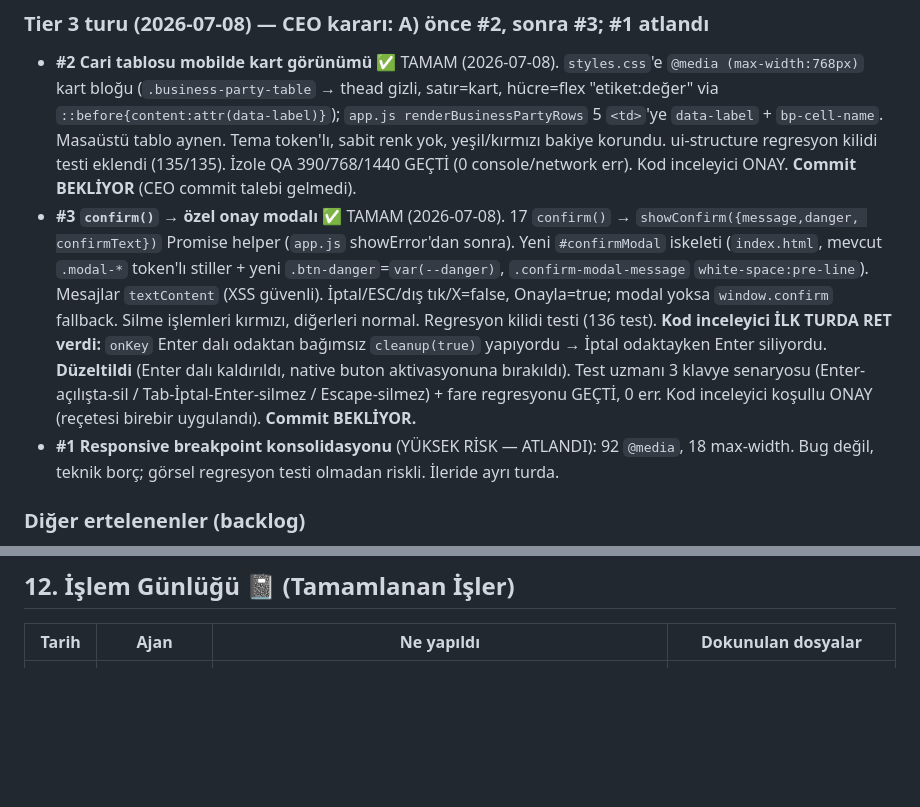
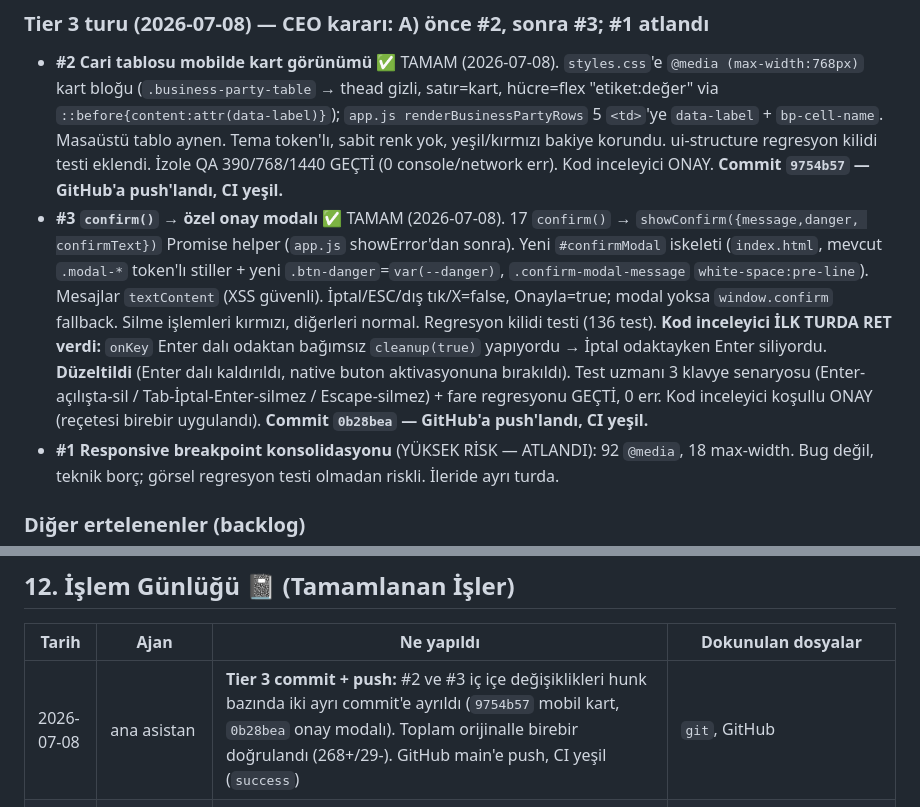
Before and after one commit to ademtfkc/analizcim, a Markdown page: PROJE_DURUMU.md, 2 parts joined by grey strips. Rendered like a GitHub page; blank space fills up the shorter version.

Commit message:
docs: PROJE_DURUMU — Tier 3 commit/push/CI durumu güncellendi
Tier 3 #2 (9754b57) ve #3 (0b28bea) commit'lendi, GitHub'a push'landı,
CI yeşil. Ortak hafızadaki "Commit BEKLİYOR" notları güncellendi.

Co-Authored-By: Claude Opus 4.8 (1M context) <noreply@anthropic.com>
Claude-Session: https://claude.ai/code/session_01Uec5wFz1J3EvR2UT3peAMn

```diff
--- a/PROJE_DURUMU.md
+++ b/PROJE_DURUMU.md
@@ -180,8 +180,8 @@ sürükle-bırak dinleyici sızıntısı (`initPredictionsDragDrop` idempotent),
   kart bloğu (`.business-party-table` → thead gizli, satır=kart, hücre=flex "etiket:değer" via
   `::before{content:attr(data-label)}`); `app.js renderBusinessPartyRows` 5 `<td>`'ye `data-label` +
   `bp-cell-name`. Masaüstü tablo aynen. Tema token'lı, sabit renk yok, yeşil/kırmızı bakiye korundu.
-  ui-structure regresyon kilidi testi eklendi (135/135). İzole QA 390/768/1440 GEÇTİ (0 console/network err).
-  Kod inceleyici ONAY. **Commit BEKLİYOR** (CEO commit talebi gelmedi).
+  ui-structure regresyon kilidi testi eklendi. İzole QA 390/768/1440 GEÇTİ (0 console/network err).
+  Kod inceleyici ONAY. **Commit `9754b57` — GitHub'a push'landı, CI yeşil.**
 - **#3 `confirm()` → özel onay modalı** ✅ TAMAM (2026-07-08). 17 `confirm()` → `showConfirm({message,danger,
   confirmText})` Promise helper (`app.js` showError'dan sonra). Yeni `#confirmModal` iskeleti (`index.html`,
   mevcut `.modal-*` token'lı stiller + yeni `.btn-danger`=`var(--danger)`, `.confirm-modal-message`
@@ -190,7 +190,8 @@ sürükle-bırak dinleyici sızıntısı (`initPredictionsDragDrop` idempotent),
   **Kod inceleyici İLK TURDA RET verdi:** `onKey` Enter dalı odaktan bağımsız `cleanup(true)` yapıyordu →
   İptal odaktayken Enter siliyordu. **Düzeltildi** (Enter dalı kaldırıldı, native buton aktivasyonuna bırakıldı).
   Test uzmanı 3 klavye senaryosu (Enter-açılışta-sil / Tab-İptal-Enter-silmez / Escape-silmez) + fare
-  regresyonu GEÇTİ, 0 err. Kod inceleyici koşullu ONAY (reçetesi birebir uygulandı). **Commit BEKLİYOR.**
+  regresyonu GEÇTİ, 0 err. Kod inceleyici koşullu ONAY (reçetesi birebir uygulandı). **Commit `0b28bea` —
+  GitHub'a push'landı, CI yeşil.**
 - **#1 Responsive breakpoint konsolidasyonu** (YÜKSEK RİSK — ATLANDI): 92 `@media`, 18 max-width. Bug değil,
   teknik borç; görsel regresyon testi olmadan riskli. İleride ayrı turda.
 
@@ -222,6 +223,7 @@ tablolarına en az 4-5'er satır tohumla, yoksa liste boş görünür.
 ## 12. İşlem Günlüğü 📓 (Tamamlanan İşler)
 | Tarih | Ajan | Ne yapıldı | Dokunulan dosyalar |
 |---|---|---|---|
+| 2026-07-08 | ana asistan | **Tier 3 commit + push:** #2 ve #3 iç içe değişiklikleri hunk bazında iki ayrı commit'e ayrıldı (`9754b57` mobil kart, `0b28bea` onay modalı). Toplam orijinalle birebir doğrulandı (268+/29-). GitHub main'e push, CI yeşil (`success`) | `git`, GitHub |
 | 2026-07-08 | ana asistan + test-uzmani + kod-inceleyici | **Tier 3 / İş #3 — confirm() → özel onay modalı:** 17 `confirm()` → `showConfirm()` Promise helper + `#confirmModal` iskeleti + `.btn-danger`. Kod inceleyici RET (Enter odaktan bağımsız siliyordu) → düzeltildi (Enter dalı kaldırıldı). Test-uzmani 3 klavye senaryosu + fare GEÇTİ, 0 err. 136 test + lint temiz. Commit bekliyor | `public/app.js`, `public/index.html`, `public/styles.css`, `tests/unit/ui-structure.test.js` |
 | 2026-07-08 | ana asistan + test-uzmani + kod-inceleyici | **Tier 3 / İş #2 — cari tablosu mobilde kart:** `styles.css`'e `@media(max-width:768px)` kart bloğu + `app.js renderBusinessPartyRows`'a `data-label`/`bp-cell-name`. Masaüstü tablo korundu. Regresyon kilidi testi (135/135). İzole QA 390/768/1440 GEÇTİ (0 err), kod inceleyici ONAY. Commit bekliyor | `public/app.js`, `public/styles.css`, `tests/unit/ui-structure.test.js` |
 | 2026-07-08 | ana asistan | **Kullanıcı testi + hata düzeltme turu:** izole demo DB'de 58 HTTP + 10 yazma testi + 2 UI/UX ajanı. 6 gerçek bug düzeltildi (PDF export 500, showSuccess ×10, dashboard yükleme mesajı, sürükle-bırak sızıntısı, mobil buton 44px, empty-icon). 134 test + lint temiz, PDF canlı doğrulandı | `server.js`, `public/app.js`, `public/index.html`, `public/styles.css` |
```
